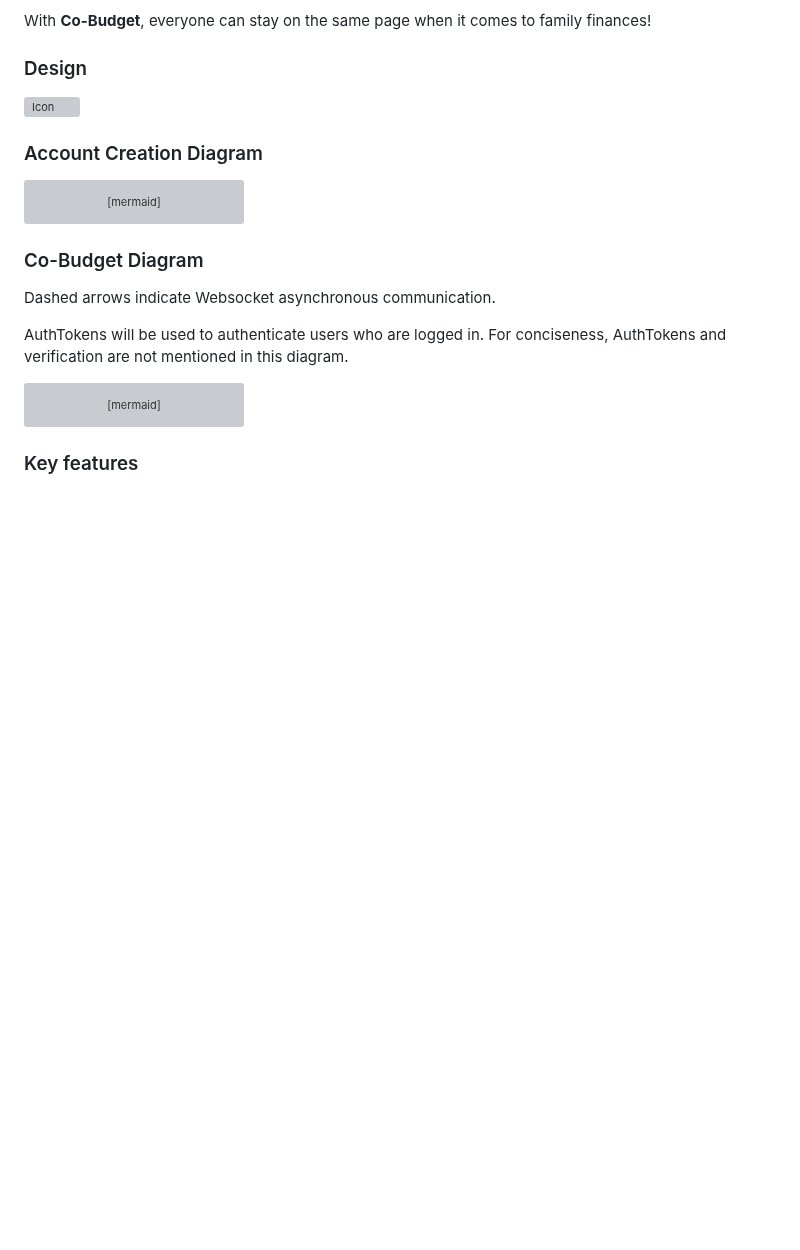
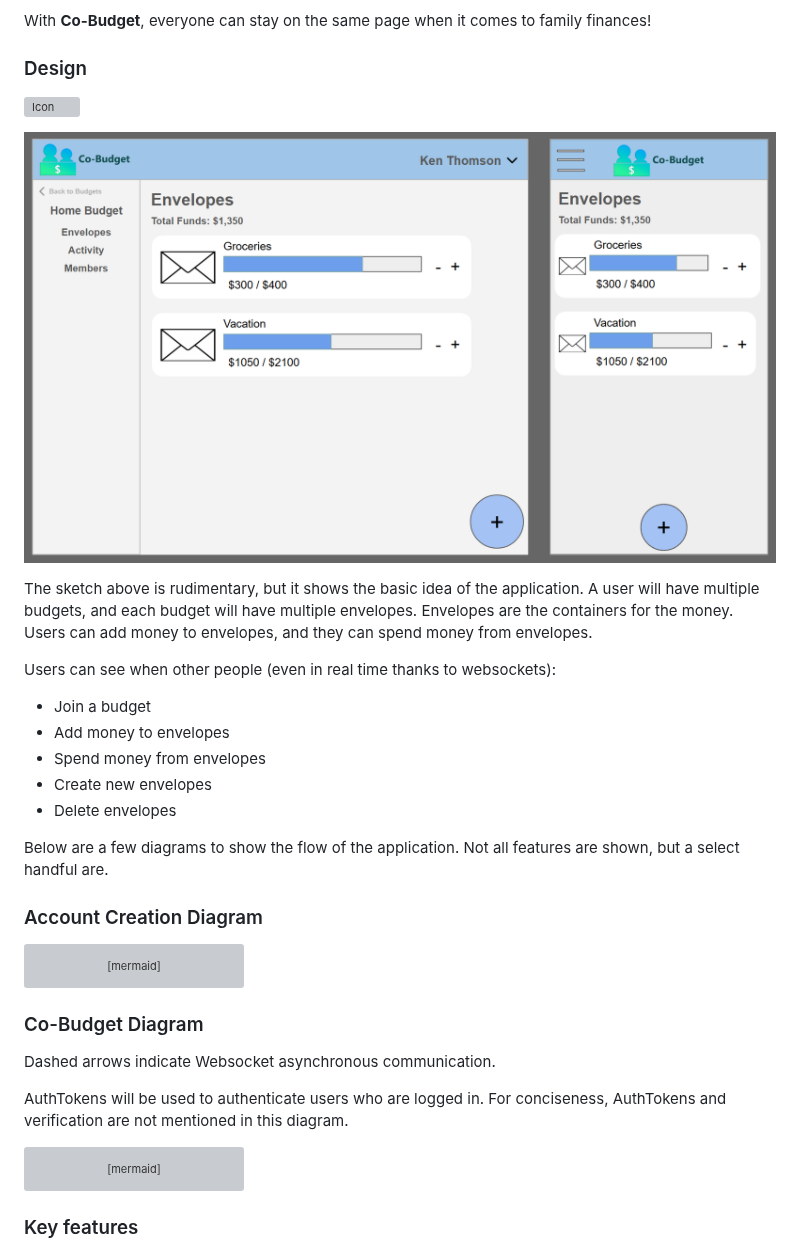
Before and after one commit to KenTheScientist/startup, a Markdown page: README.md, the part around one of its changes. Drawn GitHub-style; pictures changed too: assets/design.png (added); blank space fills up the shorter version; grey boxes are pictures that could not be loaded.

Commit message:
move assets and finish design

```diff
--- a/README.md
+++ b/README.md
@@ -20,5 +20,16 @@ With **Co-Budget**, everyone can stay on the same page when it comes to family f
 
+![Design](assets/design.png)
 
+The sketch above is rudimentary, but it shows the basic idea of the application. A user will have multiple budgets, and each budget will have multiple envelopes. Envelopes are the containers for the money. Users can add money to envelopes, and they can spend money from envelopes.
+
+Users can see when other people (even in real time thanks to websockets):
+- Join a budget
+- Add money to envelopes
+- Spend money from envelopes
+- Create new envelopes
+- Delete envelopes
+
+Below are a few diagrams to show the flow of the application. Not all features are shown, but a select handful are.
 
 ### Account Creation Diagram
 
```
Also changed, not shown: other parts of README.md (+1 -1 lines), placeholder.png (deleted), 6 other files.
